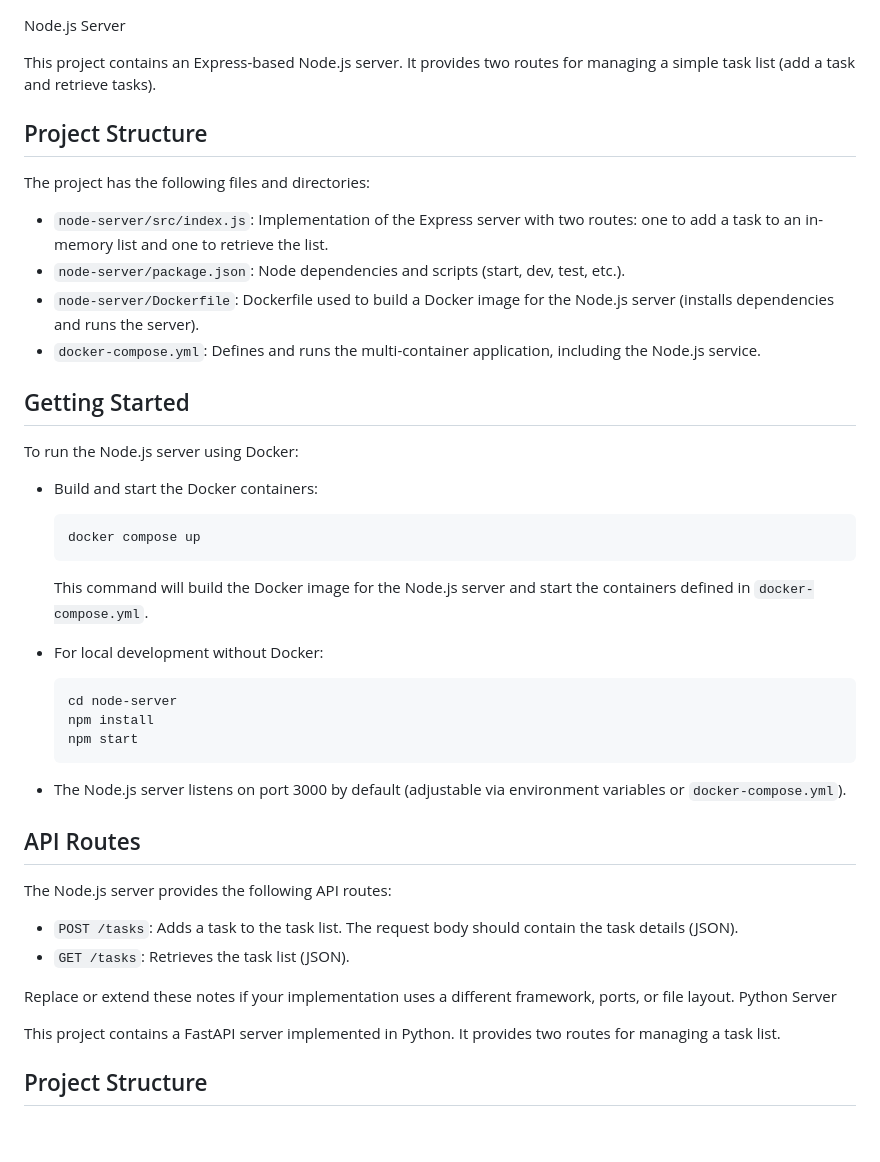
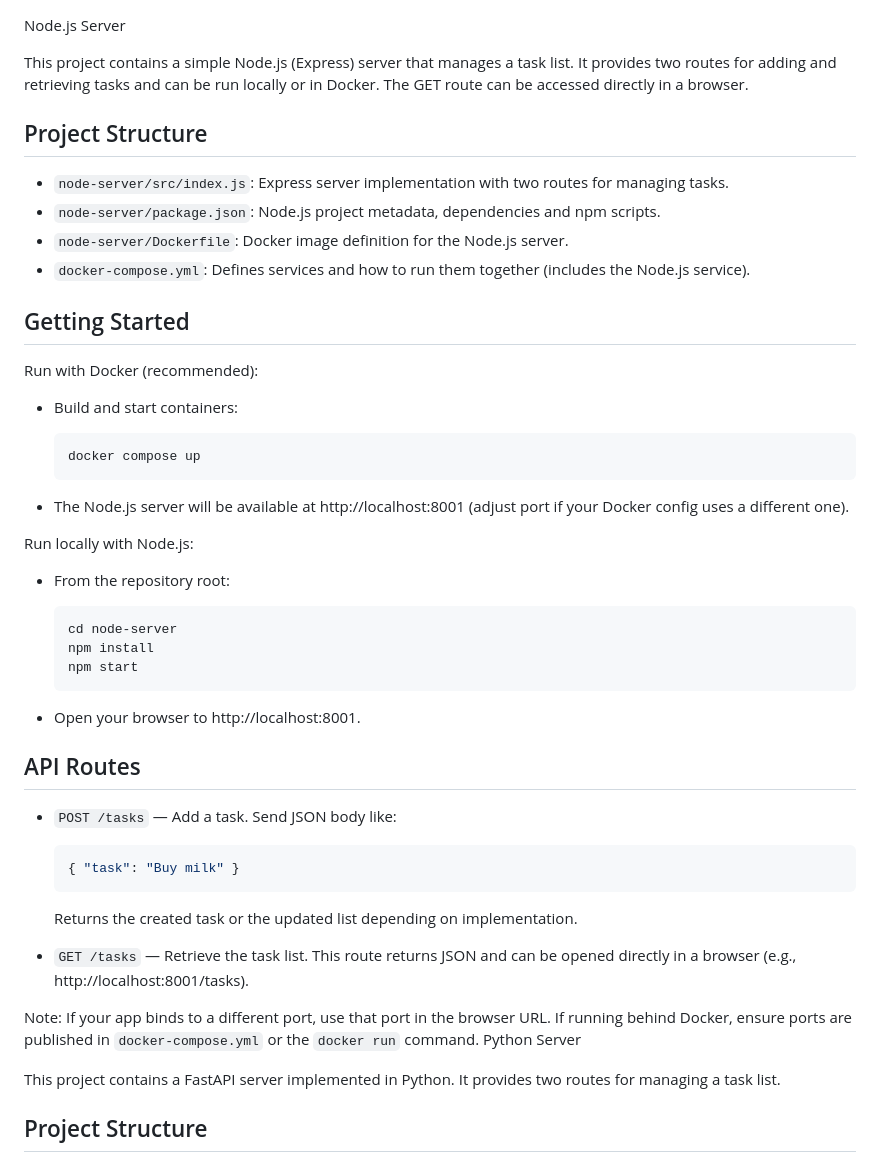
Before and after one commit to Wilcolab/Anythink-Market-eanzy15h, a Markdown page: README.md, the part around the change. Drawn GitHub-style; blank space fills up the shorter version.

Commit message:
Update README to clarify Node.js server functionality and project structure

````diff
--- a/README.md
+++ b/README.md
@@ -1,29 +1,29 @@
 Node.js Server
 
-This project contains an Express-based Node.js server. It provides two routes for managing a simple task list (add a task and retrieve tasks).
+This project contains a simple Node.js (Express) server that manages a task list. It provides two routes for adding and retrieving tasks and can be run locally or in Docker. The GET route can be accessed directly in a browser.
 
 ## Project Structure
 
-The project has the following files and directories:
-
-- `node-server/src/index.js`: Implementation of the Express server with two routes: one to add a task to an in-memory list and one to retrieve the list.
-- `node-server/package.json`: Node dependencies and scripts (start, dev, test, etc.).
-- `node-server/Dockerfile`: Dockerfile used to build a Docker image for the Node.js server (installs dependencies and runs the server).
-- `docker-compose.yml`: Defines and runs the multi-container application, including the Node.js service.
+- `node-server/src/index.js`: Express server implementation with two routes for managing tasks.
+- `node-server/package.json`: Node.js project metadata, dependencies and npm scripts.
+- `node-server/Dockerfile`: Docker image definition for the Node.js server.
+- `docker-compose.yml`: Defines services and how to run them together (includes the Node.js service).
 
 ## Getting Started
 
-To run the Node.js server using Docker:
+Run with Docker (recommended):
 
-- Build and start the Docker containers:
+- Build and start containers:
 
   ```shell
   docker compose up
   ```
 
-  This command will build the Docker image for the Node.js server and start the containers defined in `docker-compose.yml`.
+- The Node.js server will be available at http://localhost:8001 (adjust port if your Docker config uses a different one).
 
-- For local development without Docker:
+Run locally with Node.js:
+
+- From the repository root:
 
   ```shell
   cd node-server
@@ -31,16 +31,19 @@ To run the Node.js server using Docker:
   npm start
   ```
 
-- The Node.js server listens on port 3000 by default (adjustable via environment variables or `docker-compose.yml`).
+- Open your browser to http://localhost:8001.
 
 ## API Routes
 
-The Node.js server provides the following API routes:
+- `POST /tasks` — Add a task. Send JSON body like:
+  ```json
+  { "task": "Buy milk" }
+  ```
+  Returns the created task or the updated list depending on implementation.
 
-- `POST /tasks`: Adds a task to the task list. The request body should contain the task details (JSON).
-- `GET /tasks`: Retrieves the task list (JSON).
+- `GET /tasks` — Retrieve the task list. This route returns JSON and can be opened directly in a browser (e.g., http://localhost:8001/tasks).
 
-Replace or extend these notes if your implementation uses a different framework, ports, or file layout. Python Server
+Note: If your app binds to a different port, use that port in the browser URL. If running behind Docker, ensure ports are published in `docker-compose.yml` or the `docker run` command. Python Server
 
 This project contains a FastAPI server implemented in Python. It provides two routes for managing a task list.
 
````
